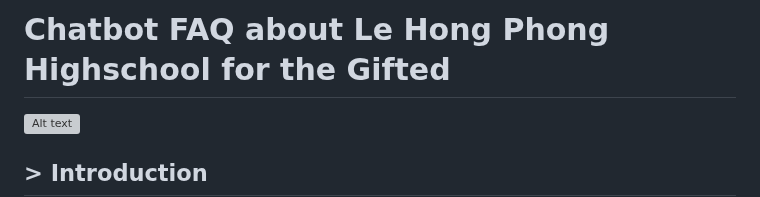
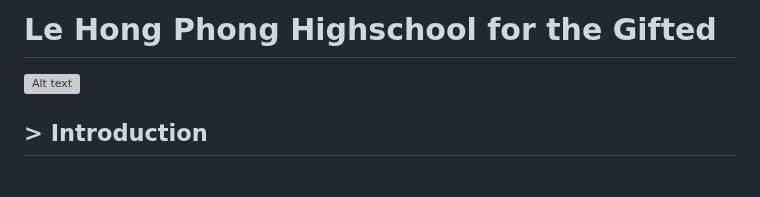
Before and after one commit to Meowmeow-alt/SteamHack2023, a Markdown page: README.md, the part around the change. Drawn GitHub-style; blank space fills up the shorter version; grey boxes are pictures that could not be loaded.

```diff
--- a/README.md
+++ b/README.md
@@ -1,4 +1,4 @@
-# Chatbot FAQ about Le Hong Phong Highschool for the Gifted
+# Le Hong Phong Highschool for the Gifted
 
 ![Alt text](images/img.png)
 
```
